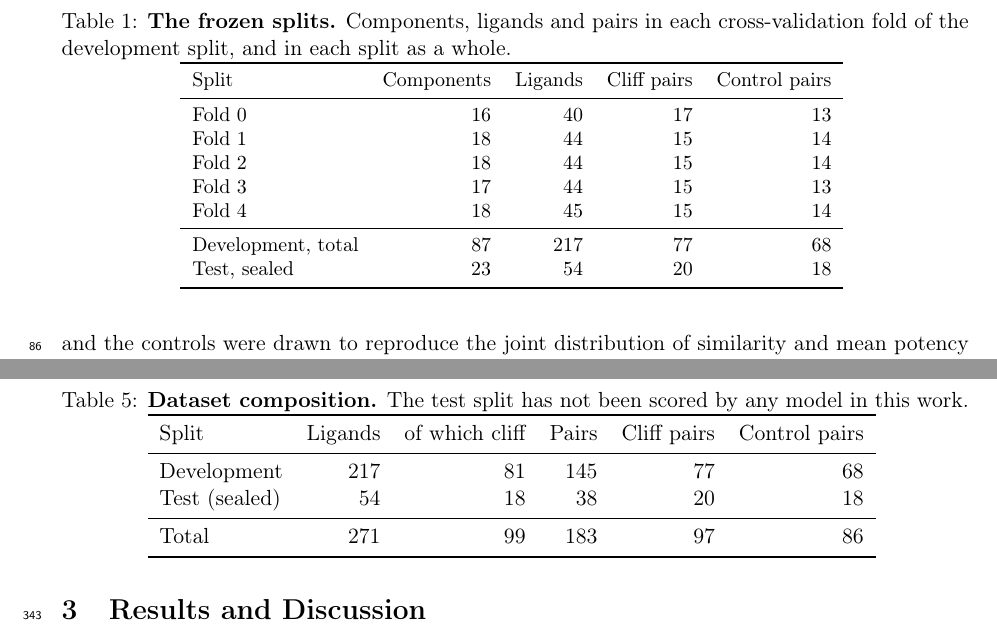
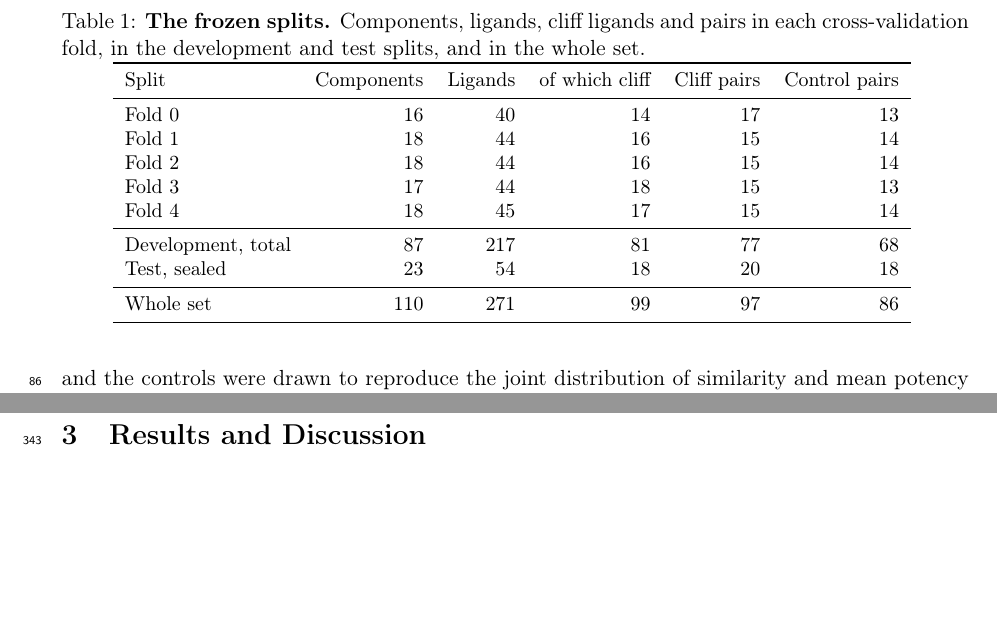
Before and after one commit to ismankrn/qsar-md-ache-cliffs, a LaTeX document (manuscript/main.tex, which reads manuscript/sections/02_methods.tex, manuscript/sections/03_results.tex, results/35_splits.tex): two parts of pages 3 and 10 of 26, joined at a grey line, cut so that both start at the same text, the shorter picture padded with empty space. Compiled offline with pdfLaTeX.

Commit message:
Fold the dataset composition into Table 1 and drop the duplicate
Table 1 and the Results composition table overlapped on almost every number,
so Table 1 gains the cliff-ligand count, the control-pair count and a whole-set
row, and the Results table is removed. Section 3.1's placeholder now cites
Table 1.

Table 1 keeps its per-fold rows rather than taking the three-row shape of the
table it absorbed, because the prose of 2.1 cites it for the fold balancing and
for the 110 components, which a dev/test/total summary cannot support.

Co-Authored-By: Claude Opus 5 <noreply@anthropic.com>

```diff
--- a/manuscript/sections/02_methods.tex
+++ b/manuscript/sections/02_methods.tex
@@ -94,8 +94,9 @@ it.
 \begin{table}[tb]
   \centering
   \small
-  \caption{\textbf{The frozen splits.} Components, ligands and pairs in each
-    cross-validation fold of the development split, and in each split as a whole.}
+  \caption{\textbf{The frozen splits.} Components, ligands, cliff ligands and pairs in
+    each cross-validation fold, in the development and test splits, and in the whole
+    set.}
   \label{tab:splits}
   \input{../results/35_splits.tex}
 \end{table}
--- a/manuscript/sections/03_results.tex
+++ b/manuscript/sections/03_results.tex
@@ -5,15 +5,7 @@
 
 \subsection{Dataset composition}\label{sec:composition}
 
-\TODO{One paragraph on the composition itself, from Table~\ref{tab:dataset}.}
-
-\begin{table}[tb]
-  \centering
-  \caption{\textbf{Dataset composition.} The test split has not been scored by any
-    model in this work.}
-  \label{tab:dataset}
-  \input{../results/23_dataset_composition.tex}
-\end{table}
+\TODO{One paragraph on the composition itself, from Table~\ref{tab:splits}.}
 
 The six targets screened were acetylcholinesterase, $\beta$-secretase~1, coagulation
 factor~X, the epidermal growth factor receptor, the vascular endothelial growth factor
--- a/results/35_splits.tex
+++ b/results/35_splits.tex
@@ -1,14 +1,16 @@
-\begin{tabular}{lrrrr}
+\begin{tabular}{lrrrrr}
 \toprule
-Split & Components & Ligands & Cliff pairs & Control pairs \\
+Split & Components & Ligands & of which cliff & Cliff pairs & Control pairs \\
 \midrule
-Fold 0 & 16 & 40 & 17 & 13 \\
-Fold 1 & 18 & 44 & 15 & 14 \\
-Fold 2 & 18 & 44 & 15 & 14 \\
-Fold 3 & 17 & 44 & 15 & 13 \\
-Fold 4 & 18 & 45 & 15 & 14 \\
+Fold 0 & 16 & 40 & 14 & 17 & 13 \\
+Fold 1 & 18 & 44 & 16 & 15 & 14 \\
+Fold 2 & 18 & 44 & 16 & 15 & 14 \\
+Fold 3 & 17 & 44 & 18 & 15 & 13 \\
+Fold 4 & 18 & 45 & 17 & 15 & 14 \\
 \midrule
-Development, total & 87 & 217 & 77 & 68 \\
-Test, sealed & 23 & 54 & 20 & 18 \\
+Development, total & 87 & 217 & 81 & 77 & 68 \\
+Test, sealed & 23 & 54 & 18 & 20 & 18 \\
+\midrule
+Whole set & 110 & 271 & 99 & 97 & 86 \\
 \bottomrule
 \end{tabular}
```
Also changed, not shown: 1 other file.
